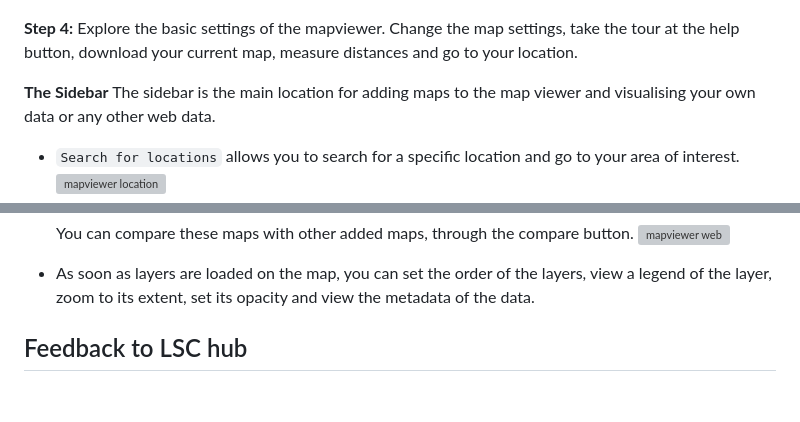
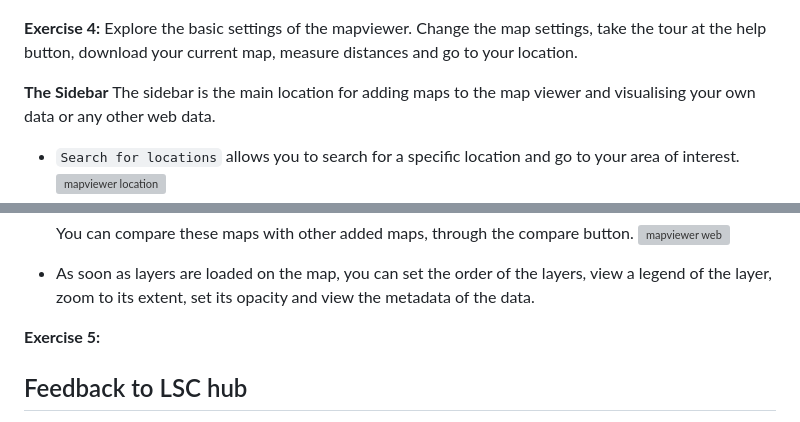
Before and after one commit to taddeseanb/kenya-hub, a Markdown page: docs/user/index.md, 2 parts joined by grey strips. Drawn GitHub-style; blank space fills up the shorter version; grey boxes are pictures that could not be loaded.

```diff
--- a/docs/user/index.md
+++ b/docs/user/index.md
@@ -121,7 +121,7 @@ The map viewer can used for the visualisation of existing maps listed in the LSC
  ![mapviewer feedback](./img/mapviewer_feedback.png)
 
 
-**Step 4:** Explore the basic settings of the mapviewer. Change the map settings, take the tour at the help button, download your current map, measure distances and go to your location.
+**Exercise 4:** Explore the basic settings of the mapviewer. Change the map settings, take the tour at the help button, download your current map, measure distances and go to your location.
 
 
 **The Sidebar**
@@ -160,7 +160,7 @@ The sidebar is the main location for adding maps to the map viewer and visualisi
 
    - As soon as layers are loaded on the map, you can set the order of the layers, view a legend of the layer, zoom to its extent, set its opacity and view the metadata of the data.
 
-
+**Exercise 5:**
 
 
 
```
Also changed, not shown: other parts of docs/user/index.md (+3 -3 lines).
